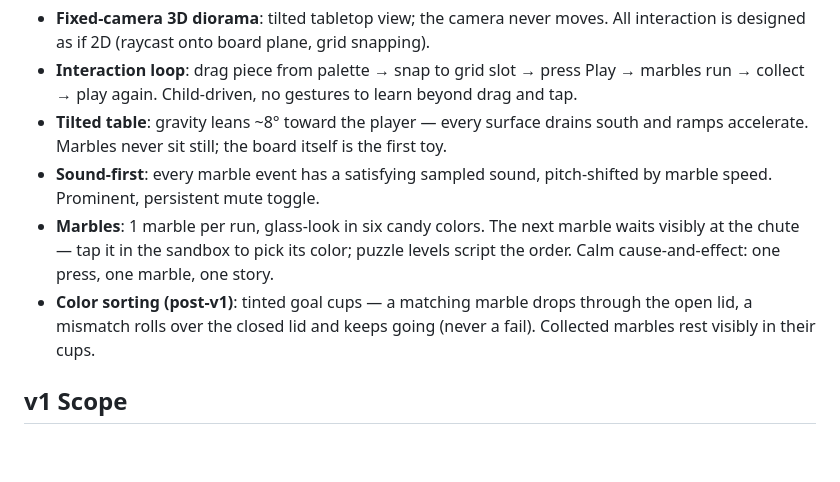
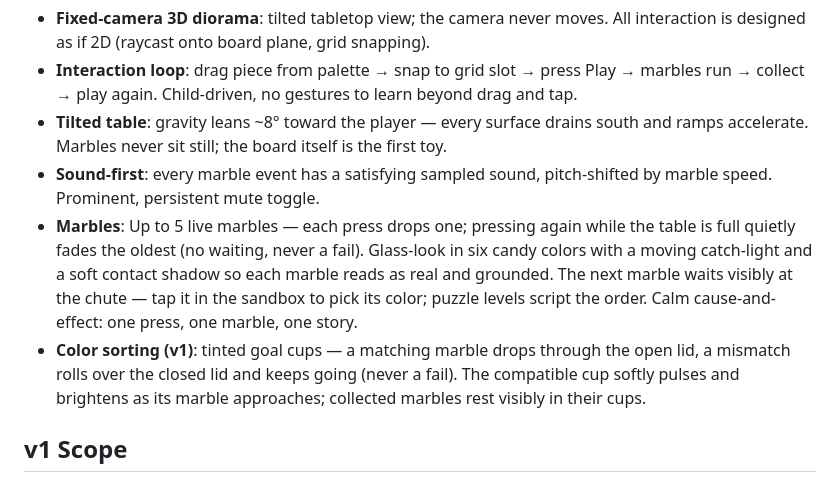
Before and after one commit to mansyar/marblescape, a Markdown page: conductor/product.md, the part around the change. Rendered like a GitHub page; blank space fills up the shorter version.

```diff
--- a/conductor/product.md
+++ b/conductor/product.md
@@ -12,8 +12,8 @@ Children ages 5-10 on phones and iPads. No reading assumed; big touch targets; z
 - **Interaction loop**: drag piece from palette → snap to grid slot → press Play → marbles run → collect → play again. Child-driven, no gestures to learn beyond drag and tap.
 - **Tilted table**: gravity leans ~8° toward the player — every surface drains south and ramps accelerate. Marbles never sit still; the board itself is the first toy.
 - **Sound-first**: every marble event has a satisfying sampled sound, pitch-shifted by marble speed. Prominent, persistent mute toggle.
-- **Marbles**: 1 marble per run, glass-look in six candy colors. The next marble waits visibly at the chute — tap it in the sandbox to pick its color; puzzle levels script the order. Calm cause-and-effect: one press, one marble, one story.
-- **Color sorting (post-v1)**: tinted goal cups — a matching marble drops through the open lid, a mismatch rolls over the closed lid and keeps going (never a fail). Collected marbles rest visibly in their cups.
+- **Marbles**: Up to 5 live marbles — each press drops one; pressing again while the table is full quietly fades the oldest (no waiting, never a fail). Glass-look in six candy colors with a moving catch-light and a soft contact shadow so each marble reads as real and grounded. The next marble waits visibly at the chute — tap it in the sandbox to pick its color; puzzle levels script the order. Calm cause-and-effect: one press, one marble, one story.
+- **Color sorting (v1)**: tinted goal cups — a matching marble drops through the open lid, a mismatch rolls over the closed lid and keeps going (never a fail). The compatible cup softly pulses and brightens as its marble approaches; collected marbles rest visibly in their cups.
 
 ## v1 Scope
 
```
Also changed, not shown: conductor/tech-stack.md (+9 -0 lines).
